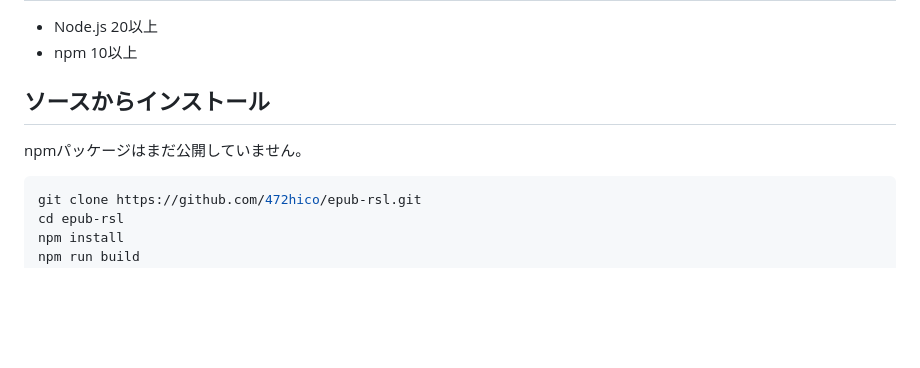
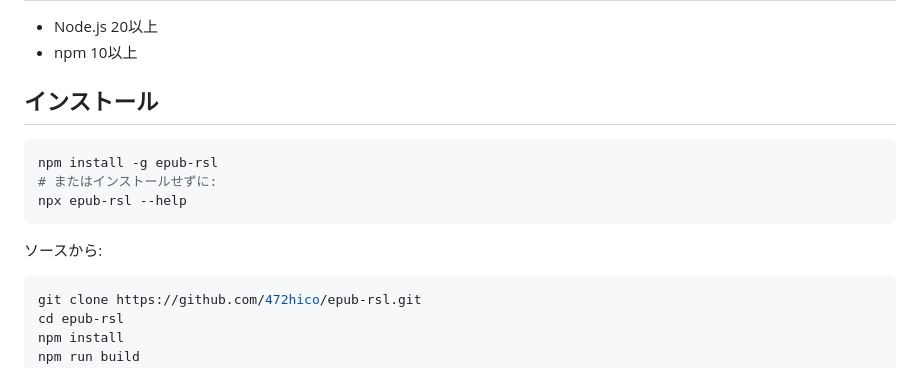
Before and after one commit to 472hico/epub-rsl, a Markdown page: README.ja.md, the part around the change. Drawn GitHub-style; blank space fills up the shorter version.

````diff
--- a/README.ja.md
+++ b/README.ja.md
@@ -24,9 +24,15 @@
 - Node.js 20以上
 - npm 10以上
 
-## ソースからインストール
+## インストール
 
-npmパッケージはまだ公開していません。
+```bash
+npm install -g epub-rsl
+# またはインストールせずに:
+npx epub-rsl --help
+```
+
+ソースから:
 
 ```bash
 git clone https://github.com/472hico/epub-rsl.git
````
Also changed, not shown: README.md (+8 -2 lines).
